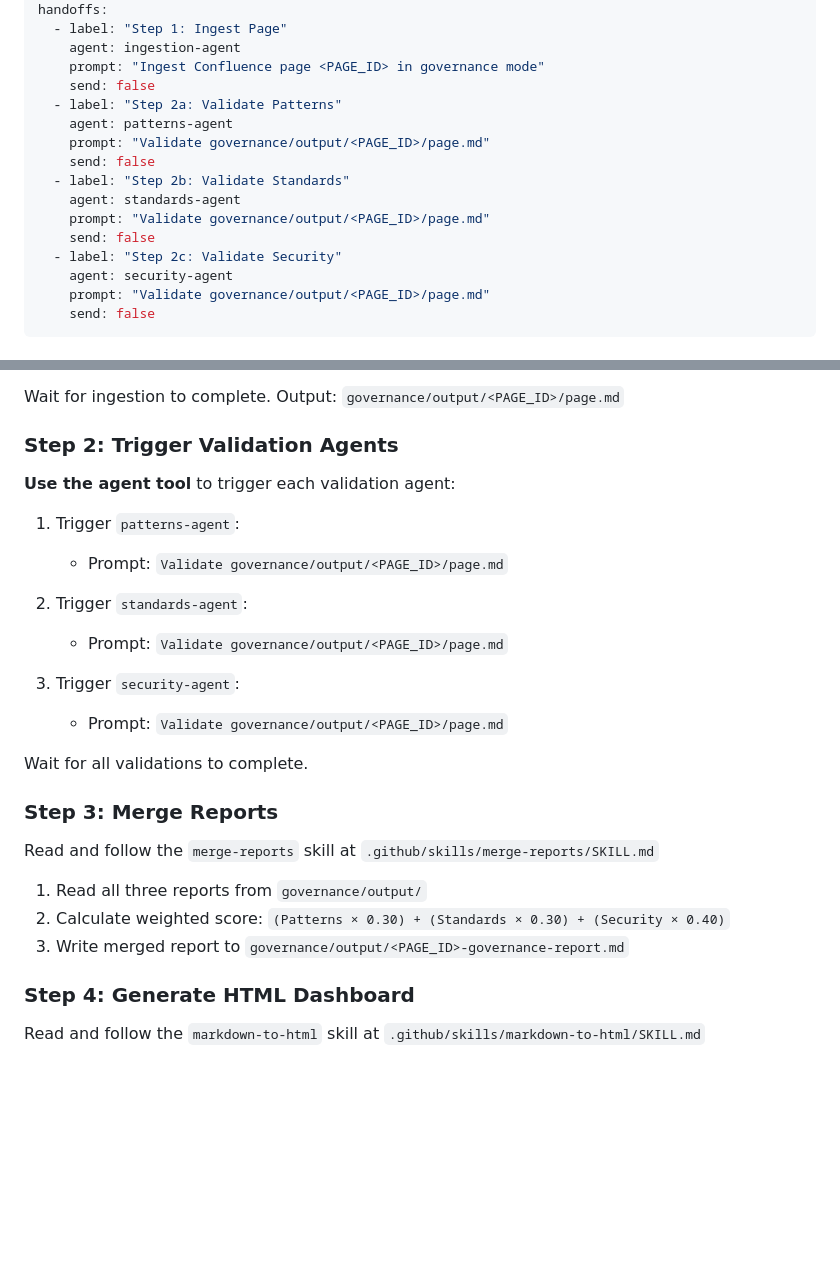
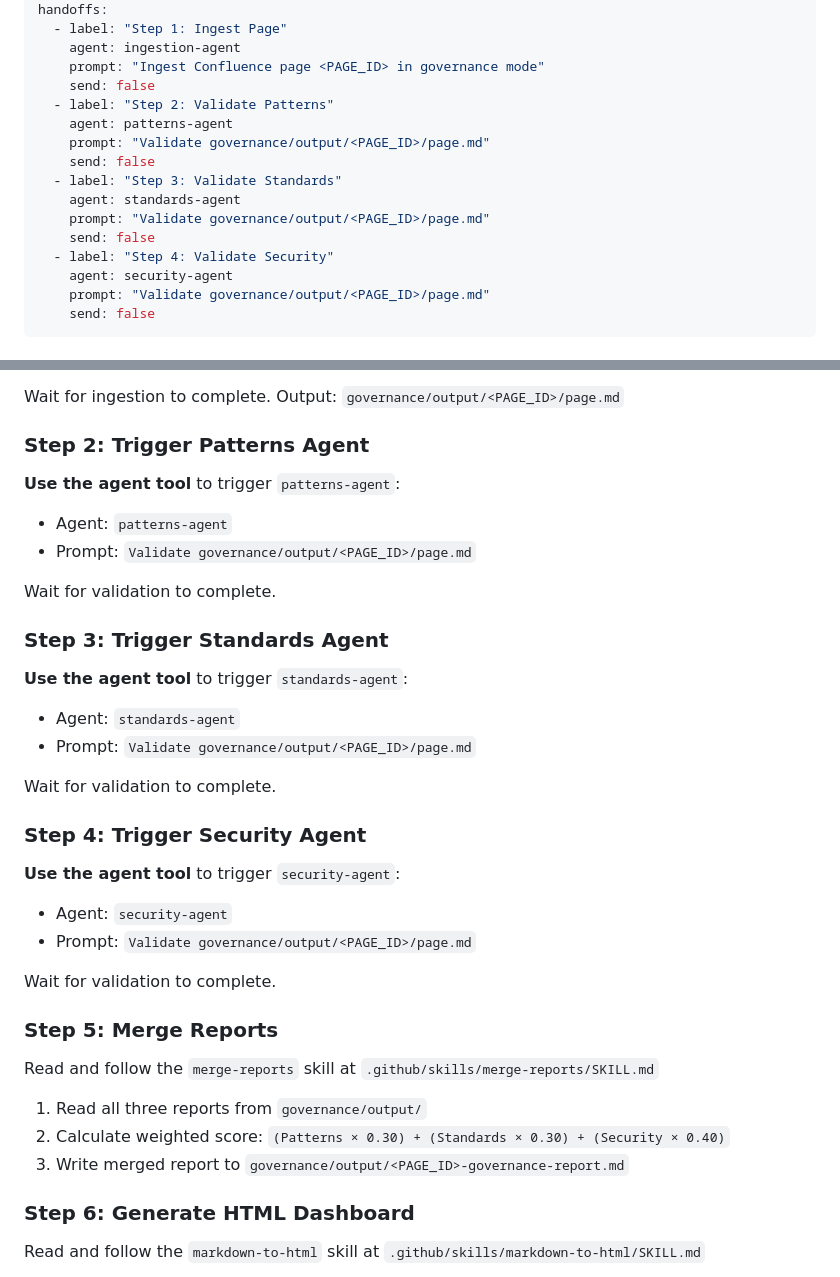
Before and after one commit to byrash/architecture-governance, a Markdown page: copilot/agents/governance-agent.agent.md, 2 parts joined by grey strips. Rendered like a GitHub page; blank space fills up the shorter version.

Commit message:
Arch Governance - Page Ingestion

```diff
--- a/copilot/agents/governance-agent.agent.md
+++ b/copilot/agents/governance-agent.agent.md
@@ -7,15 +7,15 @@ handoffs:
     agent: ingestion-agent
     prompt: "Ingest Confluence page <PAGE_ID> in governance mode"
     send: false
-  - label: "Step 2a: Validate Patterns"
+  - label: "Step 2: Validate Patterns"
     agent: patterns-agent
     prompt: "Validate governance/output/<PAGE_ID>/page.md"
     send: false
-  - label: "Step 2b: Validate Standards"
+  - label: "Step 3: Validate Standards"
     agent: standards-agent
     prompt: "Validate governance/output/<PAGE_ID>/page.md"
     send: false
-  - label: "Step 2c: Validate Security"
+  - label: "Step 4: Validate Security"
     agent: security-agent
     prompt: "Validate governance/output/<PAGE_ID>/page.md"
     send: false
@@ -46,22 +46,31 @@ When given a Confluence page ID to validate, execute these steps:
 
 Wait for ingestion to complete. Output: `governance/output/<PAGE_ID>/page.md`
 
-### Step 2: Trigger Validation Agents
+### Step 2: Trigger Patterns Agent
 
-**Use the agent tool** to trigger each validation agent:
+**Use the agent tool** to trigger `patterns-agent`:
+- Agent: `patterns-agent`
+- Prompt: `Validate governance/output/<PAGE_ID>/page.md`
 
-1. Trigger `patterns-agent`:
-   - Prompt: `Validate governance/output/<PAGE_ID>/page.md`
+Wait for validation to complete.
 
-2. Trigger `standards-agent`:
-   - Prompt: `Validate governance/output/<PAGE_ID>/page.md`
+### Step 3: Trigger Standards Agent
 
-3. Trigger `security-agent`:
-   - Prompt: `Validate governance/output/<PAGE_ID>/page.md`
+**Use the agent tool** to trigger `standards-agent`:
+- Agent: `standards-agent`
+- Prompt: `Validate governance/output/<PAGE_ID>/page.md`
 
-Wait for all validations to complete.
+Wait for validation to complete.
 
-### Step 3: Merge Reports
+### Step 4: Trigger Security Agent
+
+**Use the agent tool** to trigger `security-agent`:
+- Agent: `security-agent`
+- Prompt: `Validate governance/output/<PAGE_ID>/page.md`
+
+Wait for validation to complete.
+
+### Step 5: Merge Reports
 
 Read and follow the `merge-reports` skill at `.github/skills/merge-reports/SKILL.md`
 
@@ -69,7 +78,7 @@ Read and follow the `merge-reports` skill at `.github/skills/merge-reports/SKILL
 2. Calculate weighted score: `(Patterns × 0.30) + (Standards × 0.30) + (Security × 0.40)`
 3. Write merged report to `governance/output/<PAGE_ID>-governance-report.md`
 
-### Step 4: Generate HTML Dashboard
+### Step 6: Generate HTML Dashboard
 
 Read and follow the `markdown-to-html` skill at `.github/skills/markdown-to-html/SKILL.md`
 
```
